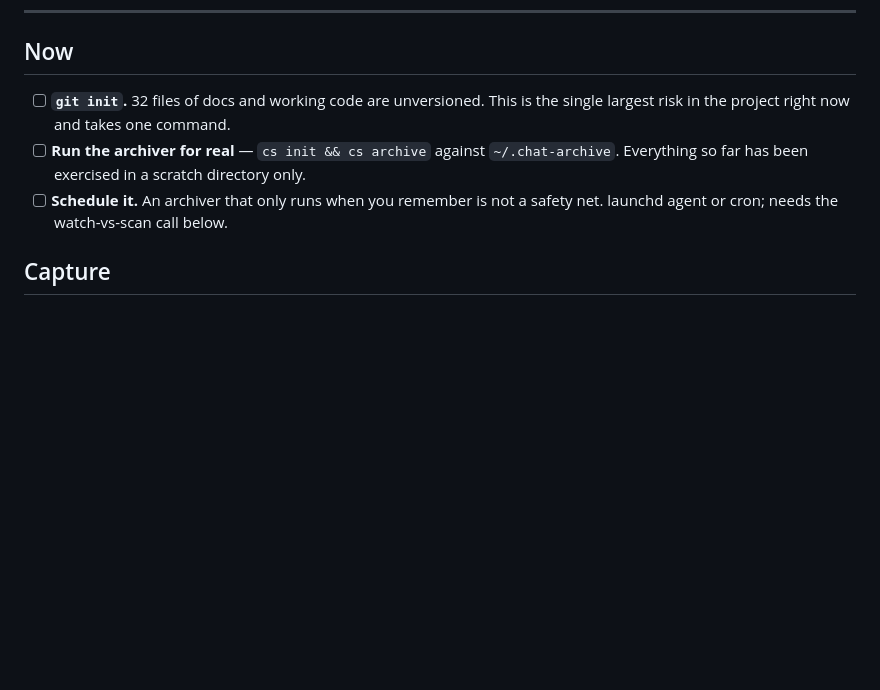
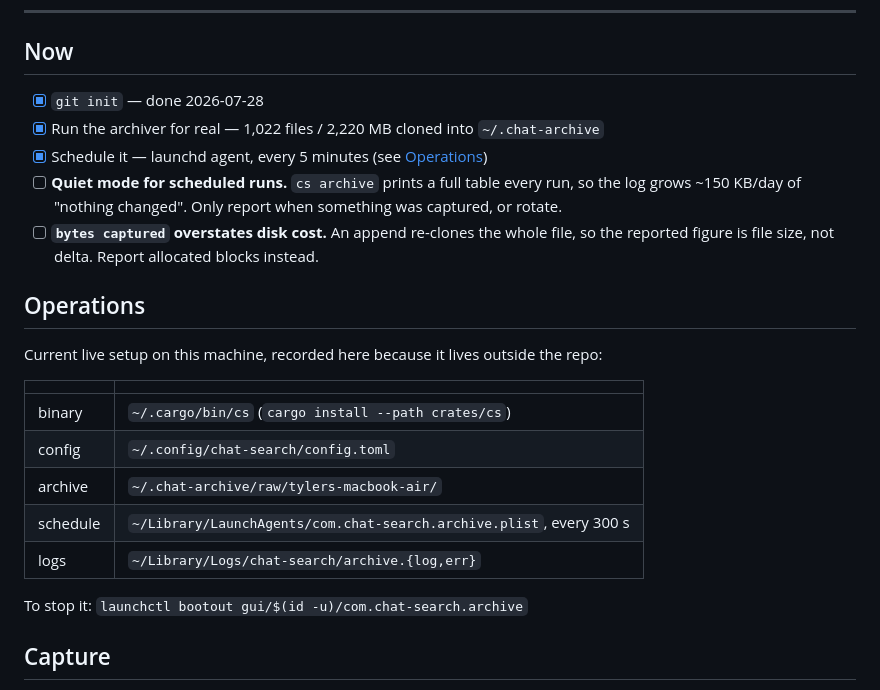
Before and after one commit to tylercrosse/chat-search, a Markdown page: docs/BACKLOG.md, the part around the change. Rendered like a GitHub page; blank space fills up the shorter version.

Commit message:
docs: record the live archiver setup
The archiver now runs on this machine every five minutes via a launchd
agent. Its binary, config, archive root, plist and log paths all live
outside the repo, so they are recorded here alongside the command to
stop it.

First real capture: 1,022 files and 2,220 MB cloned in 224 ms, 60 of 60
sampled files byte-identical to source, free space down 42 MB against a
2.2 GB apparent archive.

Two reporting flaws noted for later: a scheduled run logs a full table
even when nothing changed, and the bytes figure counts whole files rather
than the blocks an append actually consumes.

```diff
--- a/docs/BACKLOG.md
+++ b/docs/BACKLOG.md
@@ -12,12 +12,28 @@ Status legend: `[ ]` not started · `[~]` partial · `[x]` done.
 
 ## Now
 
-- [ ] **`git init`.** 32 files of docs and working code are unversioned. This is the single
-      largest risk in the project right now and takes one command.
-- [ ] **Run the archiver for real** — `cs init && cs archive` against `~/.chat-archive`.
-      Everything so far has been exercised in a scratch directory only.
-- [ ] **Schedule it.** An archiver that only runs when you remember is not a safety net.
-      launchd agent or cron; needs the watch-vs-scan call below.
+- [x] `git init` — done 2026-07-28
+- [x] Run the archiver for real — 1,022 files / 2,220 MB cloned into `~/.chat-archive`
+- [x] Schedule it — launchd agent, every 5 minutes (see [Operations](#operations))
+- [ ] **Quiet mode for scheduled runs.** `cs archive` prints a full table every run, so the
+      log grows ~150 KB/day of "nothing changed". Only report when something was captured,
+      or rotate.
+- [ ] **`bytes captured` overstates disk cost.** An append re-clones the whole file, so the
+      reported figure is file size, not delta. Report allocated blocks instead.
+
+## Operations
+
+Current live setup on this machine, recorded here because it lives outside the repo:
+
+| | |
+| --- | --- |
+| binary | `~/.cargo/bin/cs` (`cargo install --path crates/cs`) |
+| config | `~/.config/chat-search/config.toml` |
+| archive | `~/.chat-archive/raw/tylers-macbook-air/` |
+| schedule | `~/Library/LaunchAgents/com.chat-search.archive.plist`, every 300 s |
+| logs | `~/Library/Logs/chat-search/archive.{log,err}` |
+
+To stop it: `launchctl bootout gui/$(id -u)/com.chat-search.archive`
 
 ## Capture
 
```
Also changed, not shown: docs/ARCHITECTURE.md (+1 -1 lines).
